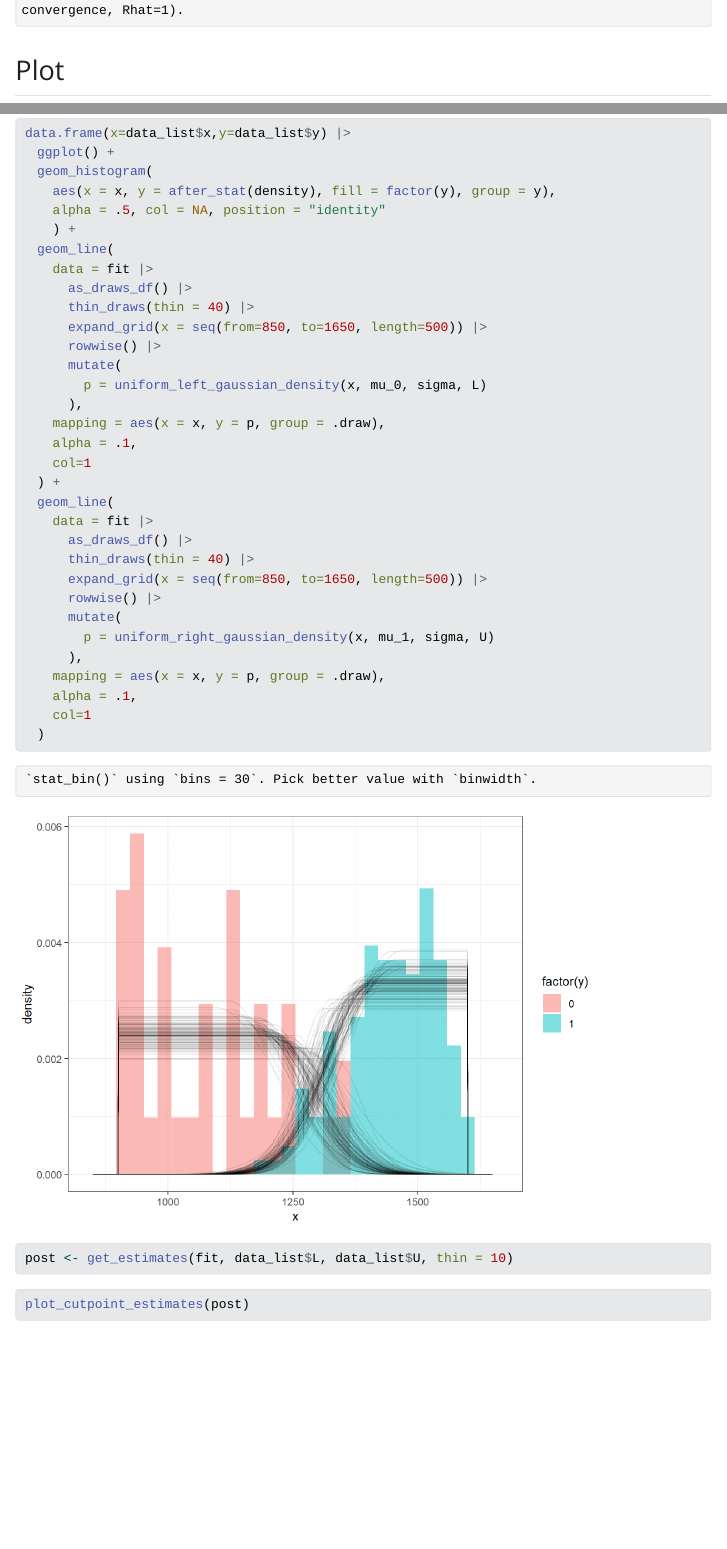
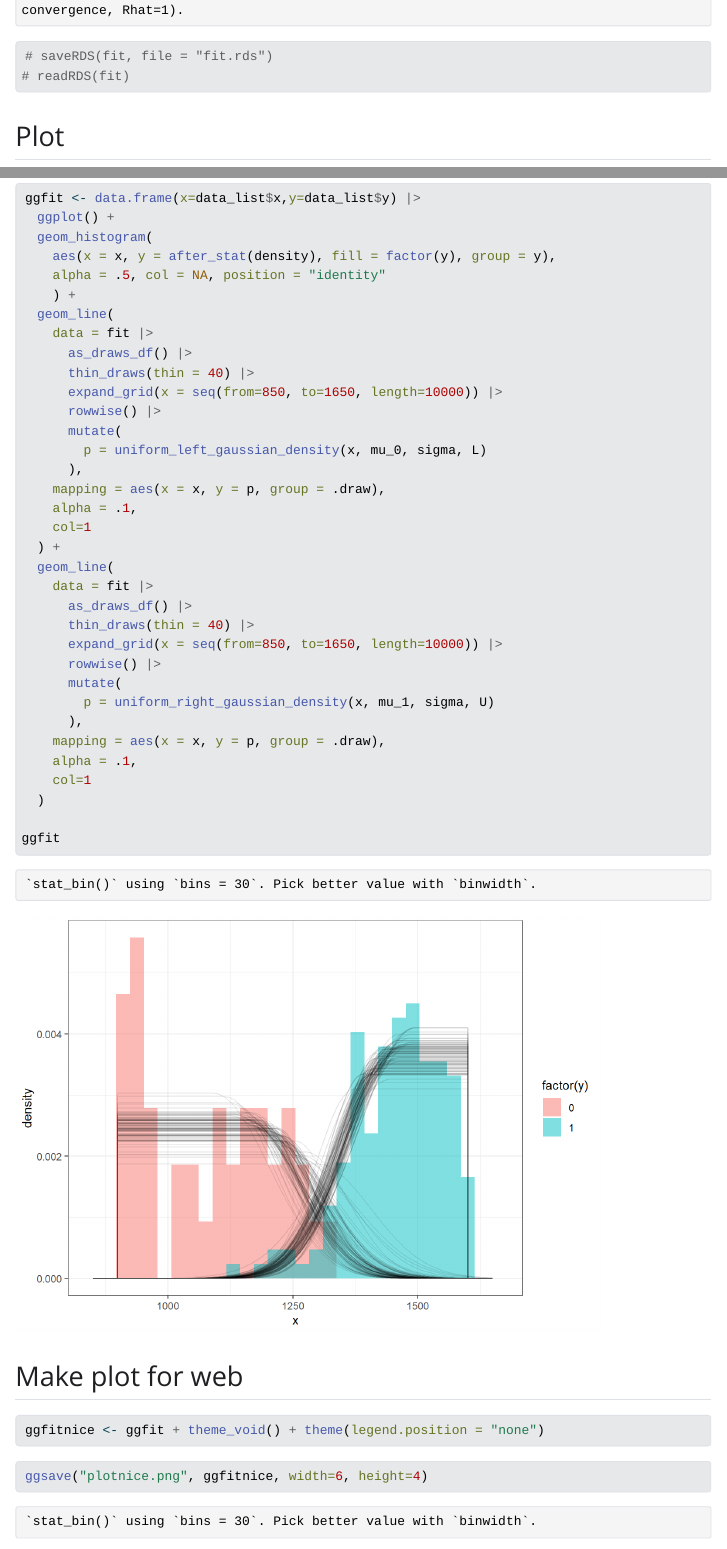
Before and after one commit to anhsmith/TransitionModels, a Quarto document (10_GenerativeClassifiers6_unifgauss.qmd): the page in a window 1100 px wide, from 12630 px down before the commit and from 12470 px down after it, so that both start at the same text, and a second part further down, joined at a grey line. The pictures show the output file 10_GenerativeClassifiers6_unifgauss.html that the author committed with the source, opened offline; Quarto's library style sheets are replaced by a plain one without menus; long lines of code are wrapped.

Commit message:
niceplot for website

````diff
--- a/10_GenerativeClassifiers6_unifgauss.qmd
+++ b/10_GenerativeClassifiers6_unifgauss.qmd
@@ -390,8 +383,13 @@ fit
+# saveRDS(fit, file = "fit.rds")
+# readRDS(fit)
+```
+
+
 ## Plot
 
 
 ```{r}
-data.frame(x=data_list$x,y=data_list$y) |>
+ggfit <- data.frame(x=data_list$x,y=data_list$y) |>
   ggplot() +
   geom_histogram(
     aes(x = x, y = after_stat(density), fill = factor(y), group = y),
@@ -401,7 +399,7 @@ data.frame(x=data_list$x,y=data_list$y) |>
     data = fit |>
       as_draws_df() |>
       thin_draws(thin = 40) |>
-      expand_grid(x = seq(from=850, to=1650, length=500)) |>
+      expand_grid(x = seq(from=850, to=1650, length=10000)) |>
       rowwise() |>
       mutate(
         p = uniform_left_gaussian_density(x, mu_0, sigma, L)
@@ -414,7 +412,7 @@ data.frame(x=data_list$x,y=data_list$y) |>
     data = fit |>
       as_draws_df() |>
       thin_draws(thin = 40) |>
-      expand_grid(x = seq(from=850, to=1650, length=500)) |>
+      expand_grid(x = seq(from=850, to=1650, length=10000)) |>
       rowwise() |>
       mutate(
         p = uniform_right_gaussian_density(x, mu_1, sigma, U)
@@ -423,4 +421,14 @@ data.frame(x=data_list$x,y=data_list$y) |>
     alpha = .1,
     col=1
   )
+
+ggfit
 ```
+## Make plot for web
+
+```{r}
+ggfitnice <- ggfit + theme_void() + theme(legend.position = "none")
+```
+
+```{r}
+ggsave("plotnice.png", ggfitnice, width=6, height=4)
````
Also changed, not shown: 10_GenerativeClassifiers6_unifgauss.html, 10_GenerativeClassifiers6_unifgauss_files/figure-html/unnamed-chunk-12-1.png, 10_GenerativeClassifiers6_unifgauss_files/figure-html/unnamed-chunk-15-1.png, 10_GenerativeClassifiers6_unifgauss_files/figure-html/unnamed-chunk-19-1.png (added), 10_GenerativeClassifiers6_unifgauss_files/figure-html/unnamed-chunk-20-1.png, 10_GenerativeClassifiers6_unifgauss_files/figure-html/unnamed-chunk-26-1.png, 10_GenerativeClassifiers6_unifgauss_files/figure-html/unnamed-chunk-27-1.png, 10_GenerativeClassifiers6_unifgauss_files/figure-html/unnamed-chunk-32-1.png (added), 10_GenerativeClassifiers6_unifgauss_files/figure-html/unnamed-chunk-33-1.png (added), 10_GenerativeClassifiers6_unifgauss_files/figure-html/unnamed-chunk-38-1.png, 10_GenerativeClassifiers6_unifgauss_files/figure-html/unnamed-chunk-39-1.png (added), 10_GenerativeClassifiers6_unifgauss_files/figure-html/unnamed-chunk-40-1.png (added), 10_GenerativeClassifiers6_unifgauss_files/figure-html/unnamed-chunk-45-1.png, 10_GenerativeClassifiers6_unifgauss_files/figure-html/unnamed-chunk-46-1.png (added), 13 more files, 27 other files.
